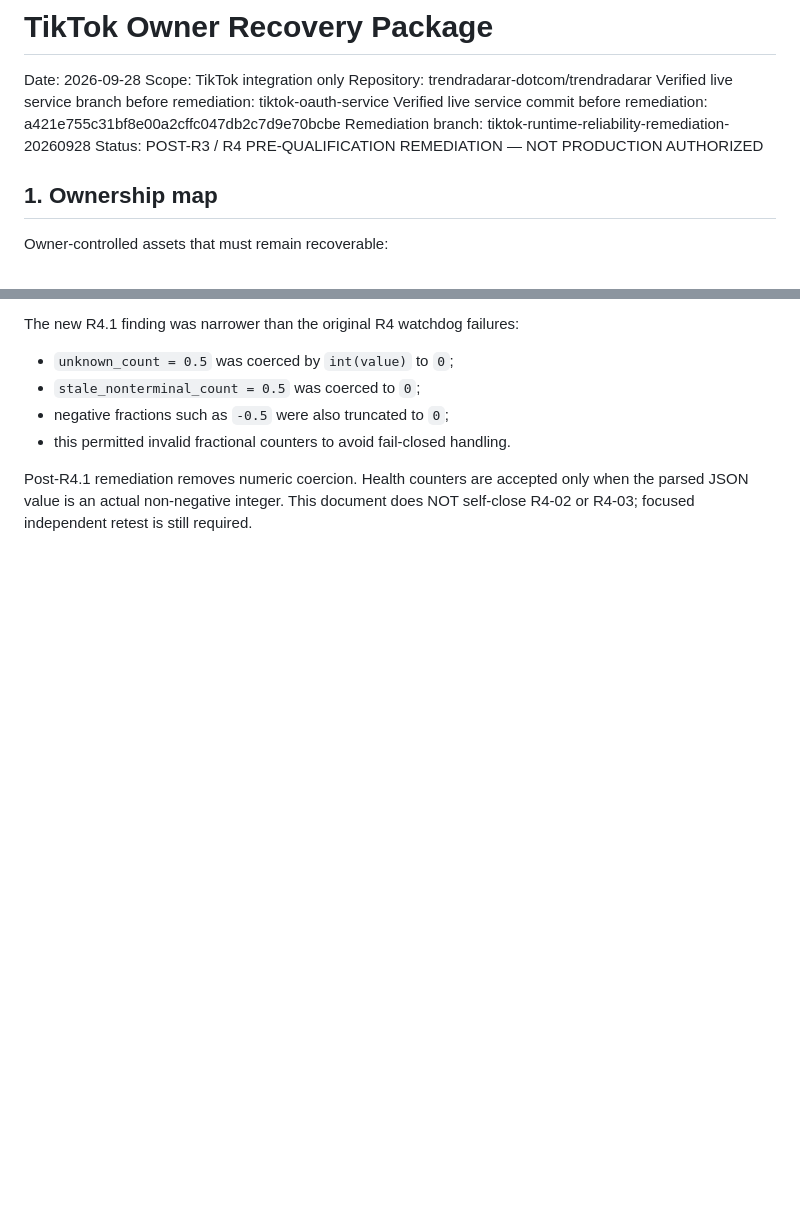
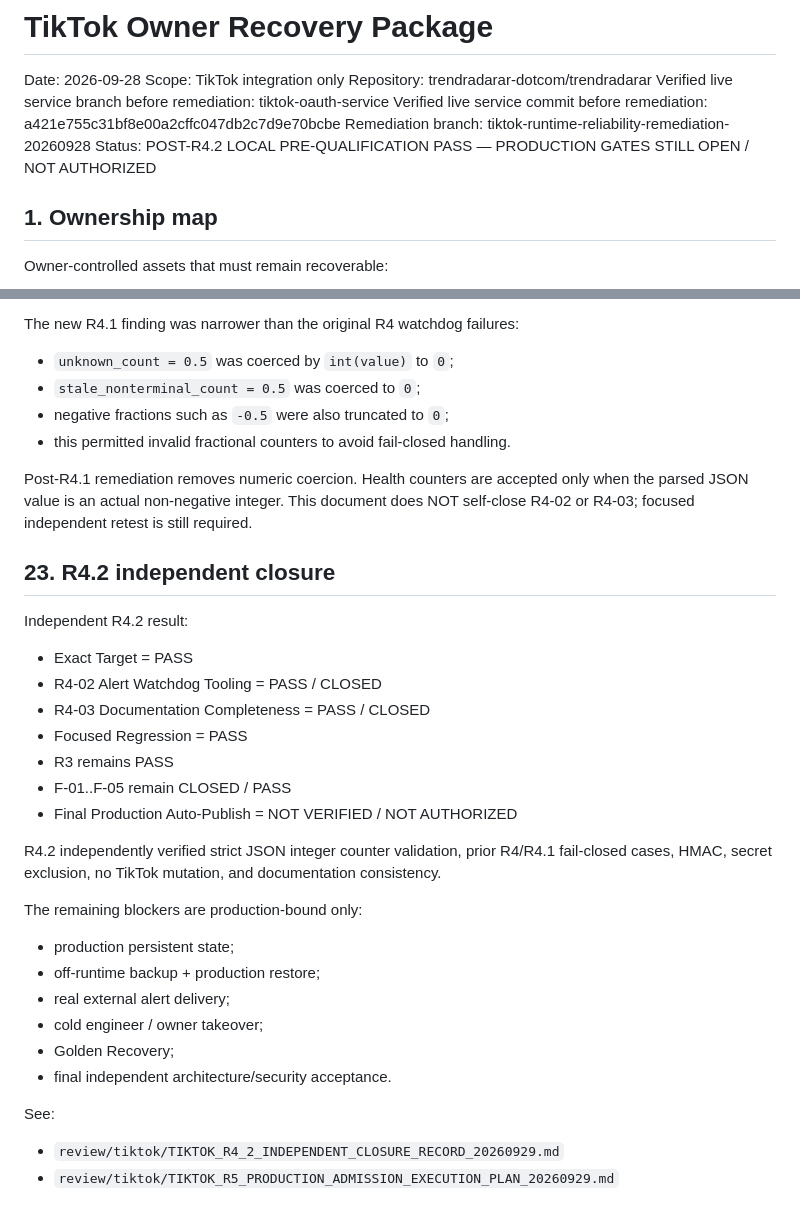
Before and after one commit to trendradarar-dotcom/trendradarar, a Markdown page: review/tiktok/TIKTOK_OWNER_RECOVERY_PACKAGE_20260928.md, 2 parts joined by grey strips. GitHub-like rendering; blank space fills up the shorter version.

Commit message:
docs(tiktok): reconcile TIKTOK_OWNER_RECOVERY_PACKAGE_20260928.md after R4.2 pass

```diff
--- a/review/tiktok/TIKTOK_OWNER_RECOVERY_PACKAGE_20260928.md
+++ b/review/tiktok/TIKTOK_OWNER_RECOVERY_PACKAGE_20260928.md
@@ -6,7 +6,7 @@ Repository: trendradarar-dotcom/trendradarar
 Verified live service branch before remediation: tiktok-oauth-service
 Verified live service commit before remediation: a421e755c31bf8e00a2cffc047db2c7d9e70bcbe
 Remediation branch: tiktok-runtime-reliability-remediation-20260928
-Status: POST-R3 / R4 PRE-QUALIFICATION REMEDIATION — NOT PRODUCTION AUTHORIZED
+Status: POST-R4.2 LOCAL PRE-QUALIFICATION PASS — PRODUCTION GATES STILL OPEN / NOT AUTHORIZED
 
 ## 1. Ownership map
 
@@ -351,3 +351,29 @@ The new R4.1 finding was narrower than the original R4 watchdog failures:
 - this permitted invalid fractional counters to avoid fail-closed handling.
 
 Post-R4.1 remediation removes numeric coercion. Health counters are accepted only when the parsed JSON value is an actual non-negative integer. This document does NOT self-close R4-02 or R4-03; focused independent retest is still required.
+
+
+## 23. R4.2 independent closure
+
+Independent R4.2 result:
+- Exact Target = PASS
+- R4-02 Alert Watchdog Tooling = PASS / CLOSED
+- R4-03 Documentation Completeness = PASS / CLOSED
+- Focused Regression = PASS
+- R3 remains PASS
+- F-01..F-05 remain CLOSED / PASS
+- Final Production Auto-Publish = NOT VERIFIED / NOT AUTHORIZED
+
+R4.2 independently verified strict JSON integer counter validation, prior R4/R4.1 fail-closed cases, HMAC, secret exclusion, no TikTok mutation, and documentation consistency.
+
+The remaining blockers are production-bound only:
+- production persistent state;
+- off-runtime backup + production restore;
+- real external alert delivery;
+- cold engineer / owner takeover;
+- Golden Recovery;
+- final independent architecture/security acceptance.
+
+See:
+- `review/tiktok/TIKTOK_R4_2_INDEPENDENT_CLOSURE_RECORD_20260929.md`
+- `review/tiktok/TIKTOK_R5_PRODUCTION_ADMISSION_EXECUTION_PLAN_20260929.md`
```
